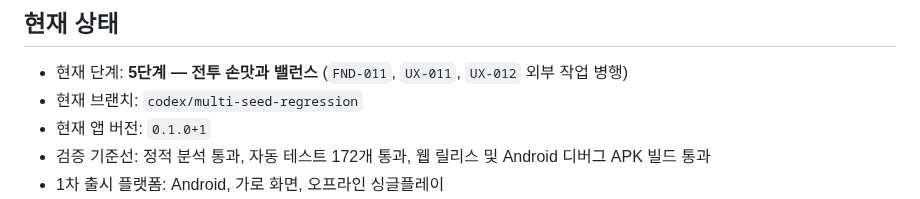
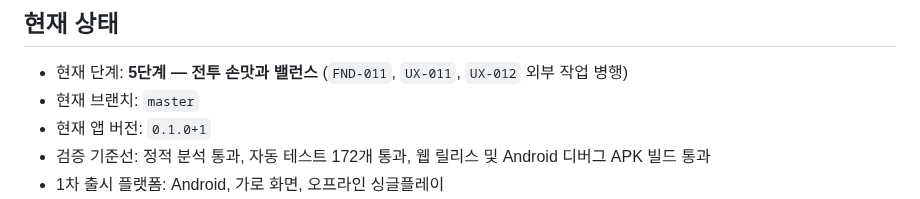
Before and after one commit to jinygod/Joseon-Dynasty-Survival, a Markdown page: docs/master-development-todo.md, the part around the change. Rendered like a GitHub page.

Commit message:
docs: record multi-seed regression merge

```diff
--- a/docs/master-development-todo.md
+++ b/docs/master-development-todo.md
@@ -14,7 +14,7 @@
 ## 현재 상태
 
 - 현재 단계: **5단계 — 전투 손맛과 밸런스** (`FND-011`, `UX-011`, `UX-012` 외부 작업 병행)
-- 현재 브랜치: `codex/multi-seed-regression`
+- 현재 브랜치: `master`
 - 현재 앱 버전: `0.1.0+1`
 - 검증 기준선: 정적 분석 통과, 자동 테스트 172개 통과, 웹 릴리스 및 Android 디버그 APK 빌드 통과
 - 1차 출시 플랫폼: Android, 가로 화면, 오프라인 싱글플레이
```
